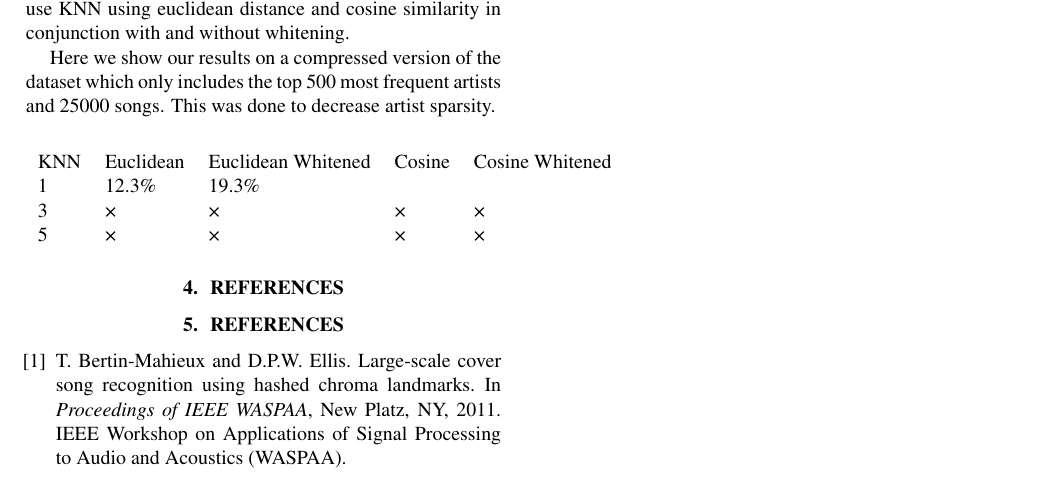
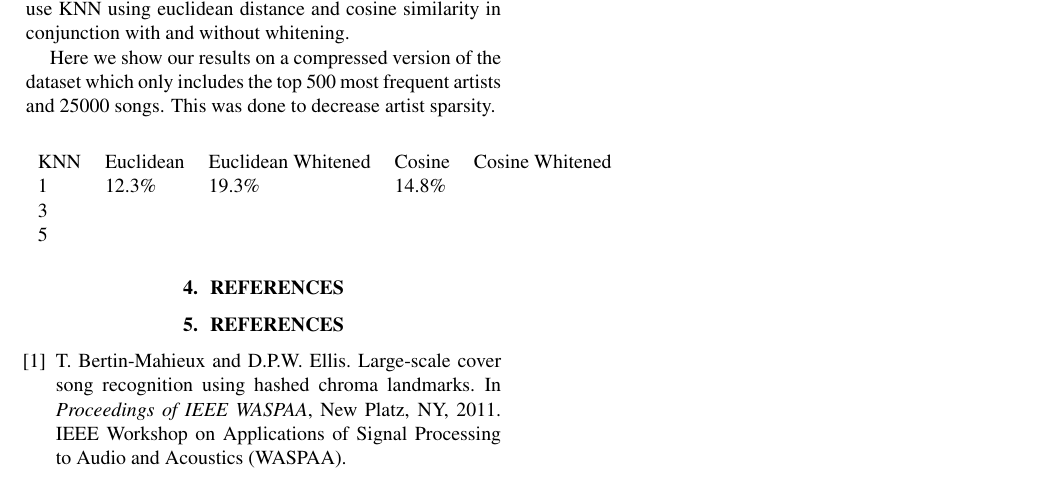
Before and after one commit to derenrich/musicanal, a LaTeX paper (paper/report.tex): part of page 2 of 2, cut so that both start at the same text. Compiled offline with pdfLaTeX.

```diff
--- a/paper/report.tex
+++ b/paper/report.tex
@@ -56,9 +56,9 @@
 \begin{center}
 \begin{tabular}{lllll}
 KNN & Euclidean & Euclidean Whitened & Cosine & Cosine Whitened\\
-1 & 12.3\% & 19.3\% &  & \\
-3 & × & × & × & ×\\
-5 & × & × & × & ×
+1 & 12.3\% & 19.3\% & 14.8\% & \\
+3 &  &  &  & \\
+5 &  &  &  &
 \end{tabular}
 \end{center}
 
```
Also changed, not shown: paper/report.bbl (added).
